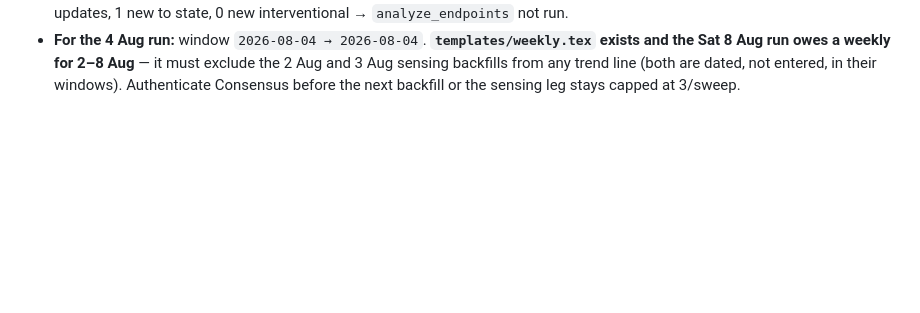
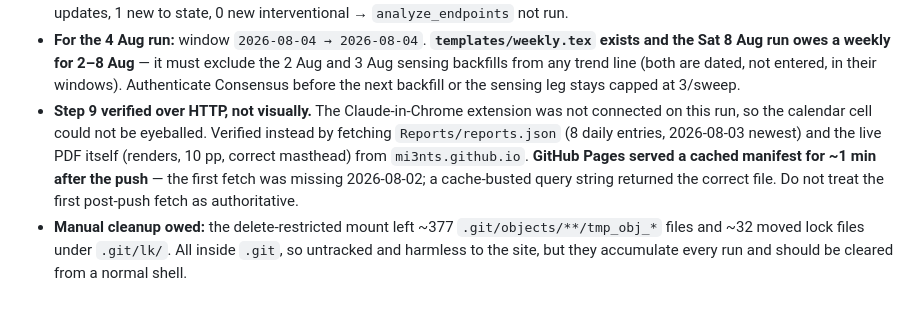
Before and after one commit to mi3nts/Background_Research_Reports, a Markdown page: claude/PIPELINE.md, the part around the change. GitHub-like rendering; blank space fills up the shorter version.

Commit message:
Run log: HTTP verification path, Pages manifest cache lag, mount cleanup owed

```diff
--- a/claude/PIPELINE.md
+++ b/claude/PIPELINE.md
@@ -513,3 +513,12 @@ Window **3 Aug alone**, contiguous with 2 Aug. **25 records, 11 rejected, 2 of t
   the Sat 8 Aug run owes a weekly for 2–8 Aug** — it must exclude the 2 Aug and 3 Aug sensing
   backfills from any trend line (both are dated, not entered, in their windows). Authenticate
   Consensus before the next backfill or the sensing leg stays capped at 3/sweep.
+- **Step 9 verified over HTTP, not visually.** The Claude-in-Chrome extension was not connected
+  on this run, so the calendar cell could not be eyeballed. Verified instead by fetching
+  `Reports/reports.json` (8 daily entries, 2026-08-03 newest) and the live PDF itself (renders,
+  10 pp, correct masthead) from `mi3nts.github.io`. **GitHub Pages served a cached manifest for
+  ~1 min after the push** — the first fetch was missing 2026-08-02; a cache-busted query string
+  returned the correct file. Do not treat the first post-push fetch as authoritative.
+- **Manual cleanup owed:** the delete-restricted mount left ~377 `.git/objects/**/tmp_obj_*`
+  files and ~32 moved lock files under `.git/lk/`. All inside `.git`, so untracked and harmless
+  to the site, but they accumulate every run and should be cleared from a normal shell.
```
